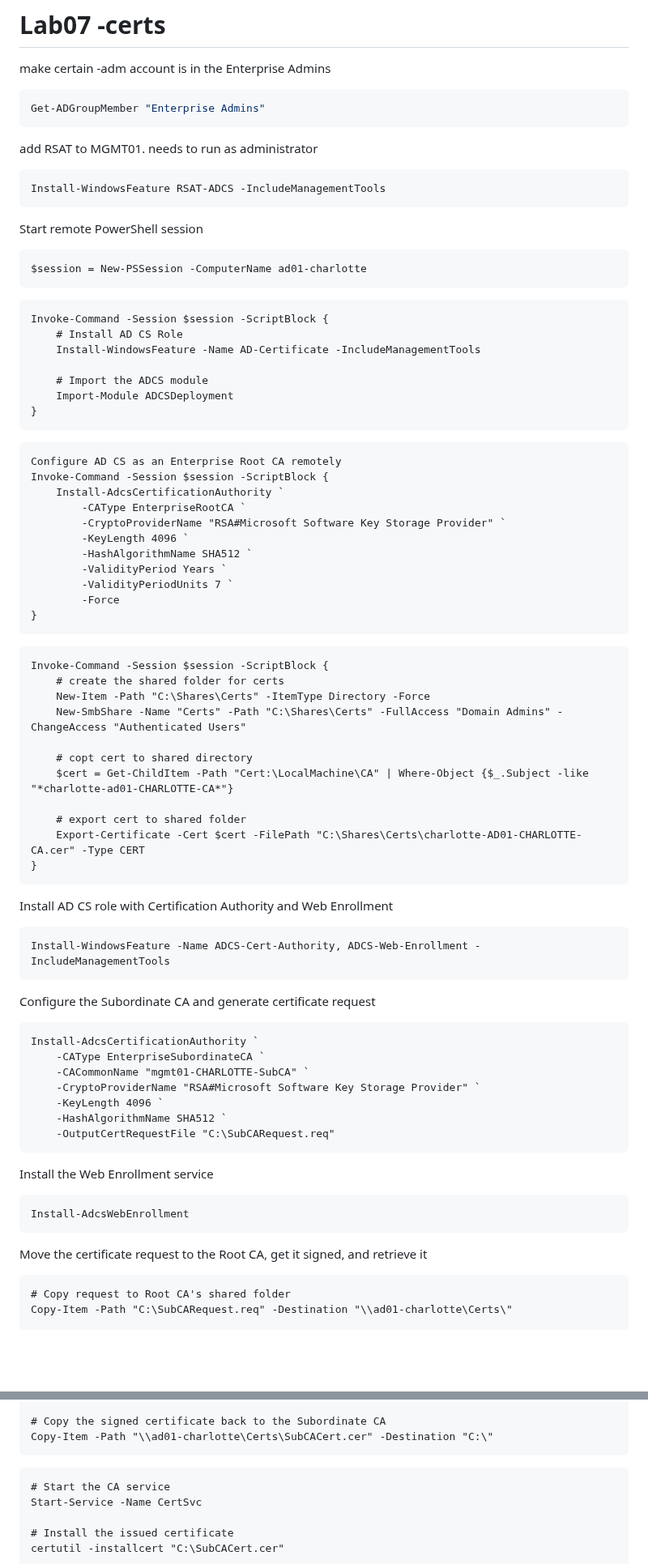
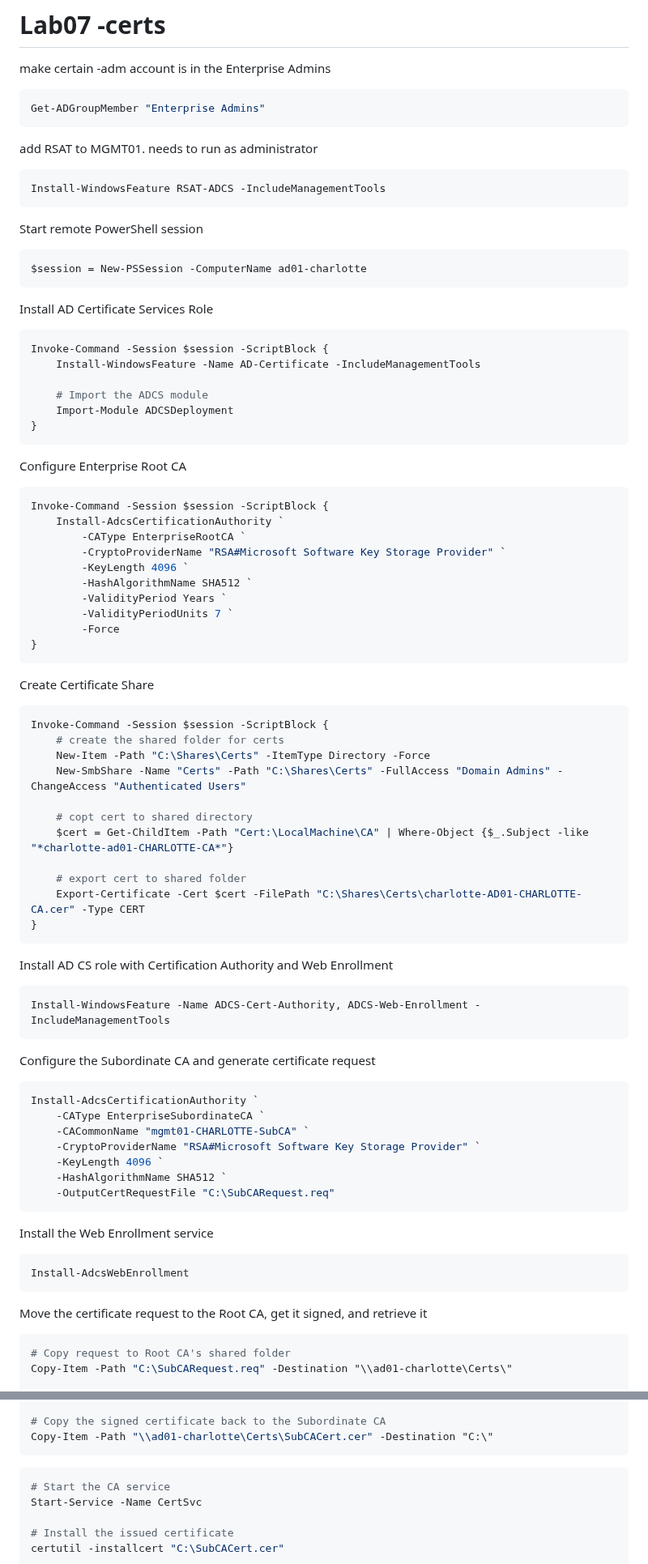
Before and after one commit to charlottecroce/ChamplainTechJournals, a Markdown page: sysadmin-ii-sys265/lab07-certs.md, 2 parts joined by grey strips. Shown at 81% size. Rendered like a GitHub page; blank space fills up the shorter version.

````diff
--- a/sysadmin-ii-sys265/lab07-certs.md
+++ b/sysadmin-ii-sys265/lab07-certs.md
@@ -5,24 +5,24 @@ make certain -adm account is in the Enterprise Admins
 Get-ADGroupMember "Enterprise Admins"
 ```
 add RSAT to MGMT01. needs to run as administrator
-```
+```powershell
 Install-WindowsFeature RSAT-ADCS -IncludeManagementTools
 ```
 Start remote PowerShell session
-```
+```powershell
 $session = New-PSSession -ComputerName ad01-charlotte
 ```
-```
+Install AD Certificate Services Role
+```powershell
 Invoke-Command -Session $session -ScriptBlock {
-    # Install AD CS Role
     Install-WindowsFeature -Name AD-Certificate -IncludeManagementTools
 
     # Import the ADCS module
     Import-Module ADCSDeployment
 }
 ```
-```
-Configure AD CS as an Enterprise Root CA remotely
+Configure Enterprise Root CA
+```powershell
 Invoke-Command -Session $session -ScriptBlock {
     Install-AdcsCertificationAuthority `
         -CAType EnterpriseRootCA `
@@ -34,7 +34,8 @@ Invoke-Command -Session $session -ScriptBlock {
         -Force
 }
 ```
-```
+Create Certificate Share
+```powershell
 Invoke-Command -Session $session -ScriptBlock {
     # create the shared folder for certs
     New-Item -Path "C:\Shares\Certs" -ItemType Directory -Force
@@ -48,15 +49,13 @@ Invoke-Command -Session $session -ScriptBlock {
 }
 ```
 
-
-
 Install AD CS role with Certification Authority and Web Enrollment
 ```
 Install-WindowsFeature -Name ADCS-Cert-Authority, ADCS-Web-Enrollment -IncludeManagementTools
 ```
 
 Configure the Subordinate CA and generate certificate request
-```
+```powershell
 Install-AdcsCertificationAuthority `
     -CAType EnterpriseSubordinateCA `
     -CACommonName "mgmt01-CHARLOTTE-SubCA" `
@@ -67,12 +66,12 @@ Install-AdcsCertificationAuthority `
 ```
 
 Install the Web Enrollment service
-```
+```powershell
 Install-AdcsWebEnrollment
 ```
 
 Move the certificate request to the Root CA, get it signed, and retrieve it
-```
+```powershell
 # Copy request to Root CA's shared folder
 Copy-Item -Path "C:\SubCARequest.req" -Destination "\\ad01-charlotte\Certs\"
 
@@ -85,7 +84,7 @@ Invoke-Command -Session $session -ScriptBlock {
 # Copy the signed certificate back to the Subordinate CA
 Copy-Item -Path "\\ad01-charlotte\Certs\SubCACert.cer" -Destination "C:\"
 ```
-```
+```powershell
 # Start the CA service
 Start-Service -Name CertSvc
 
````
Also changed, not shown: other parts of sysadmin-ii-sys265/lab07-certs.md (+8 -11 lines).
